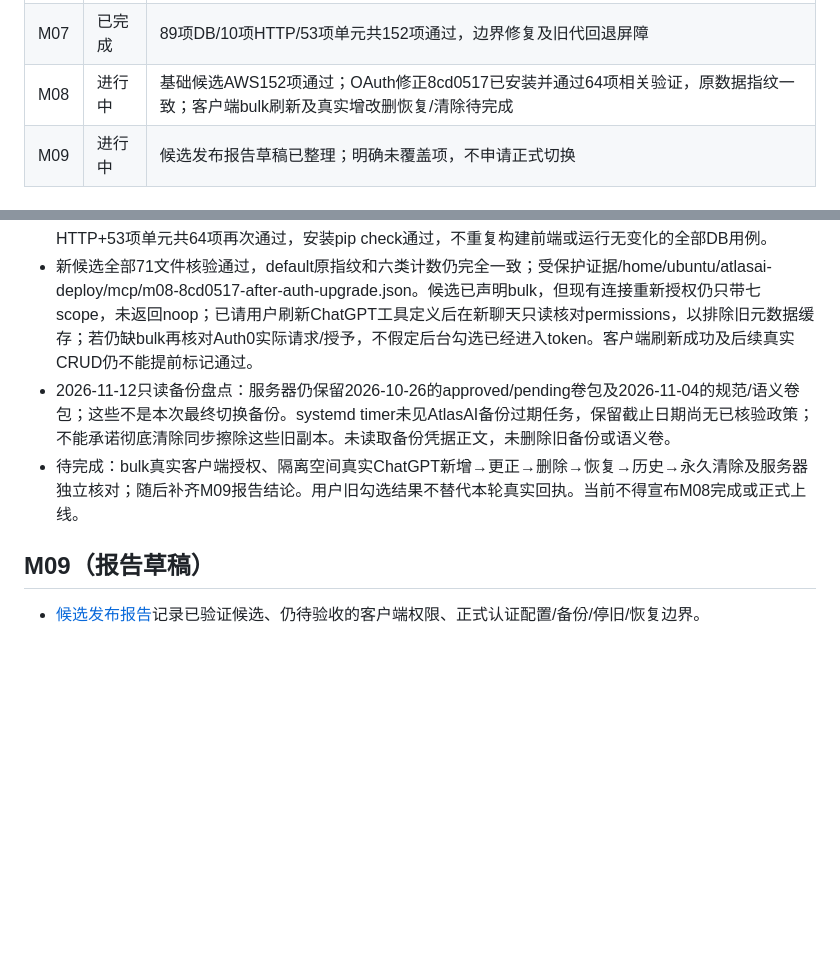
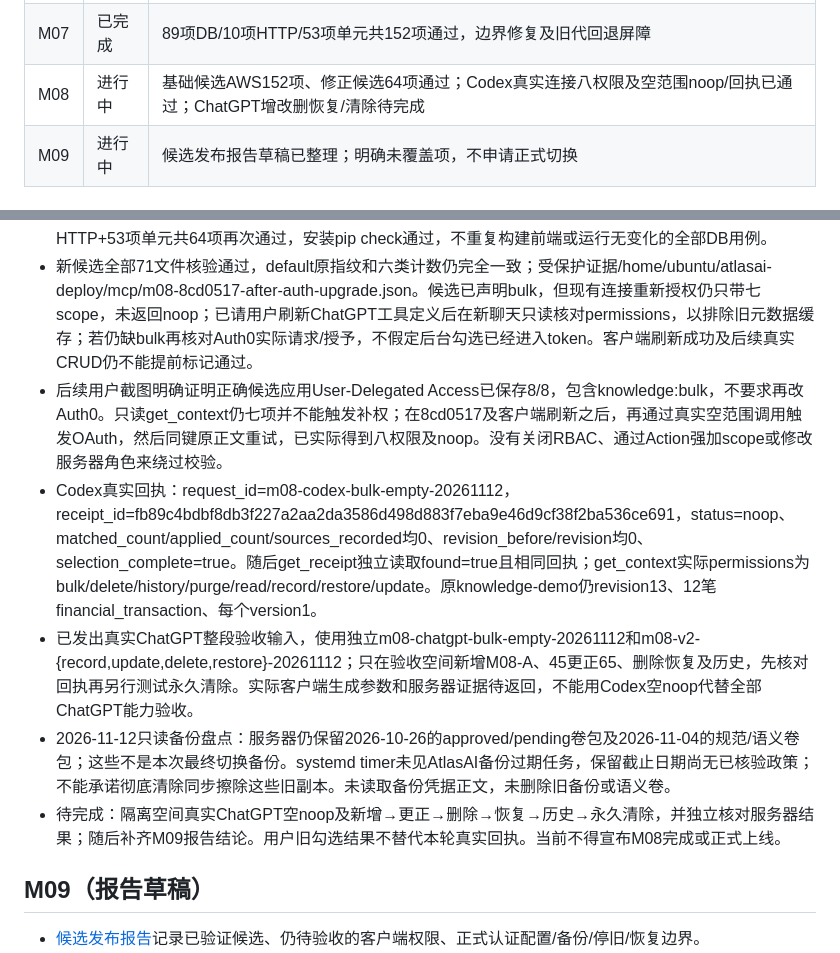
Before and after one commit to crgken/datavyx, a Markdown page: docs/50-运行记录/MCP修改删除开发进度-2026-11-12.md, 2 parts joined by grey strips. Rendered like a GitHub page; blank space fills up the shorter version.

Commit message:
docs(mcp): verify eight scopes and actual empty selection receipt

```diff
--- a/docs/50-运行记录/MCP修改删除开发进度-2026-11-12.md
+++ b/docs/50-运行记录/MCP修改删除开发进度-2026-11-12.md
@@ -14,7 +14,7 @@
 | M05 | 已完成 | 永久清除/共享依赖/历史和回执脱敏/持久清单/旧备份防复活；82项DB/8协议/47单元通过 |
 | M06 | 已完成 | 十二工具、真实标注、scope/角色和持久目录；82项DB/10协议/49单元通过 |
 | M07 | 已完成 | 89项DB/10项HTTP/53项单元共152项通过，边界修复及旧代回退屏障 |
-| M08 | 进行中 | 基础候选AWS152项通过；OAuth修正8cd0517已安装并通过64项相关验证，原数据指纹一致；客户端bulk刷新及真实增改删恢复/清除待完成 |
+| M08 | 进行中 | 基础候选AWS152项、修正候选64项通过；Codex真实连接八权限及空范围noop/回执已通过；ChatGPT增改删恢复/清除待完成 |
 | M09 | 进行中 | 候选发布报告草稿已整理；明确未覆盖项，不申请正式切换 |
 
 ## M00
@@ -92,8 +92,11 @@
 - 用户粘贴的真实ChatGPT结果同样是三次OAuth“已接受”后仍缺bulk、selection_count0/revision0、无applied_count，证实该路径未完成，不是删除成功。修正后本地11项HTTP及53项单元共64项通过、pip check通过；数据层未修改，沿用前述89项完整DB回归。首次本地验证因WSL Docker未启动/工作目录不对未进入测试，校正为既有Windows虚拟环境及后端目录后完成上述验证，不将失败启动计入通过项。
 - 修正提交8cd05172e51a2a1a468cb2a5e0c67cfb183d5be2已推送并安装；新唯一包release-8cd0517.tar仍为71文件，SHA256为022087ec4db3a16c98ae5515e66204f4e07799b98871200e54e5a893fac7b6d4。仅server权限声明、HTTP测试、部署说明改变；数据库/来源/历史实现和依赖锁未改。AWS修正后11项HTTP+53项单元共64项再次通过，安装pip check通过，不重复构建前端或运行无变化的全部DB用例。
 - 新候选全部71文件核验通过，default原指纹和六类计数仍完全一致；受保护证据/home/ubuntu/atlasai-deploy/mcp/m08-8cd0517-after-auth-upgrade.json。候选已声明bulk，但现有连接重新授权仍只带七scope，未返回noop；已请用户刷新ChatGPT工具定义后在新聊天只读核对permissions，以排除旧元数据缓存；若仍缺bulk再核对Auth0实际请求/授予，不假定后台勾选已经进入token。客户端刷新成功及后续真实CRUD仍不能提前标记通过。
+- 后续用户截图明确证明正确候选应用User-Delegated Access已保存8/8，包含knowledge:bulk，不要求再改Auth0。只读get_context仍七项并不能触发补权；在8cd0517及客户端刷新之后，再通过真实空范围调用触发OAuth，然后同键原正文重试，已实际得到八权限及noop。没有关闭RBAC、通过Action强加scope或修改服务器角色来绕过校验。
+- Codex真实回执：request_id=m08-codex-bulk-empty-20261112，receipt_id=fb89c4bdbf8db3f227a2aa2da3586d498d883f7eba9e46d9cf38f2ba536ce691，status=noop、matched_count/applied_count/sources_recorded均0、revision_before/revision均0、selection_complete=true。随后get_receipt独立读取found=true且相同回执；get_context实际permissions为bulk/delete/history/purge/read/record/restore/update。原knowledge-demo仍revision13、12笔financial_transaction、每个version1。
+- 已发出真实ChatGPT整段验收输入，使用独立m08-chatgpt-bulk-empty-20261112和m08-v2-{record,update,delete,restore}-20261112；只在验收空间新增M08-A、45更正65、删除恢复及历史，先核对回执再另行测试永久清除。实际客户端生成参数和服务器证据待返回，不能用Codex空noop代替全部ChatGPT能力验收。
 - 2026-11-12只读备份盘点：服务器仍保留2026-10-26的approved/pending卷包及2026-11-04的规范/语义卷包；这些不是本次最终切换备份。systemd timer未见AtlasAI备份过期任务，保留截止日期尚无已核验政策；不能承诺彻底清除同步擦除这些旧副本。未读取备份凭据正文，未删除旧备份或语义卷。
-- 待完成：bulk真实客户端授权、隔离空间真实ChatGPT新增→更正→删除→恢复→历史→永久清除及服务器独立核对；随后补齐M09报告结论。用户旧勾选结果不替代本轮真实回执。当前不得宣布M08完成或正式上线。
+- 待完成：隔离空间真实ChatGPT空noop及新增→更正→删除→恢复→历史→永久清除，并独立核对服务器结果；随后补齐M09报告结论。用户旧勾选结果不替代本轮真实回执。当前不得宣布M08完成或正式上线。
 
 ## M09（报告草稿）
 
```
Also changed, not shown: docs/50-运行记录/MCP修改删除候选发布报告-2026-11-12.md (+3 -3 lines).
